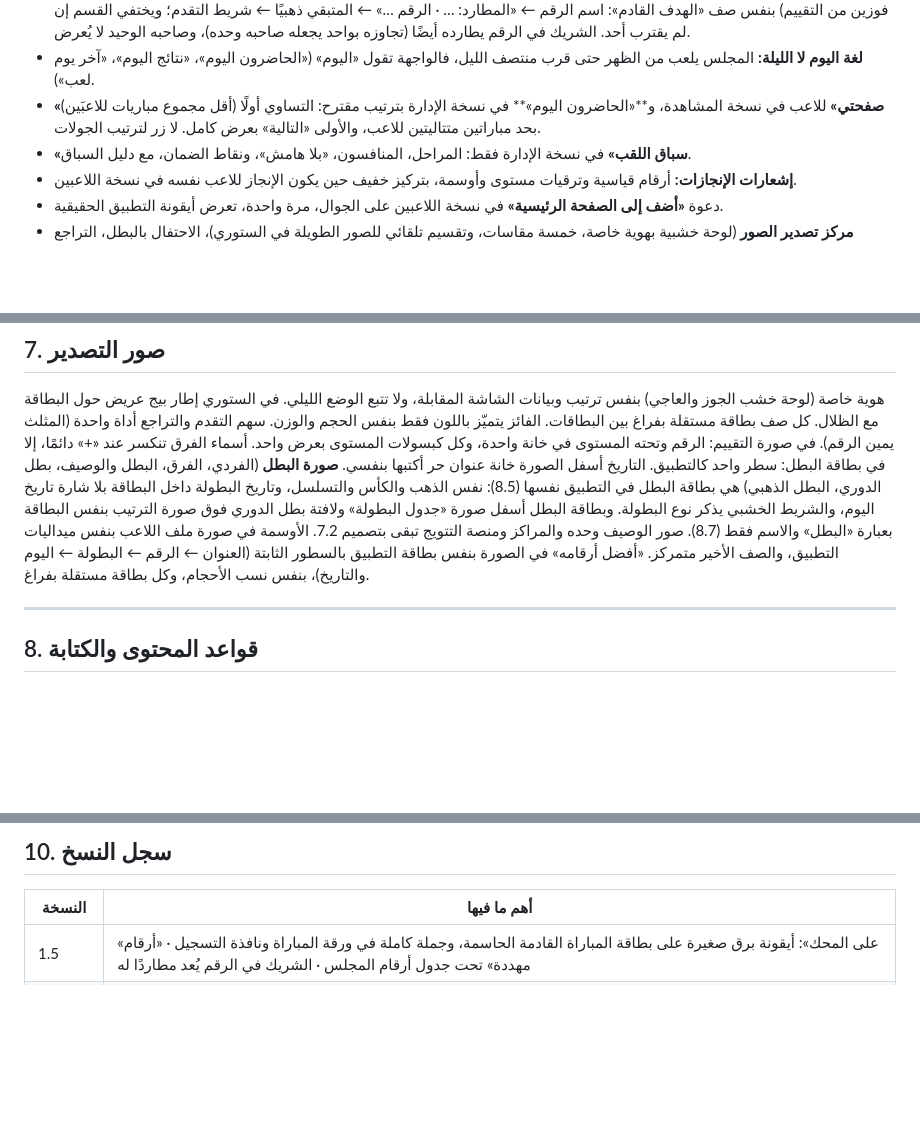
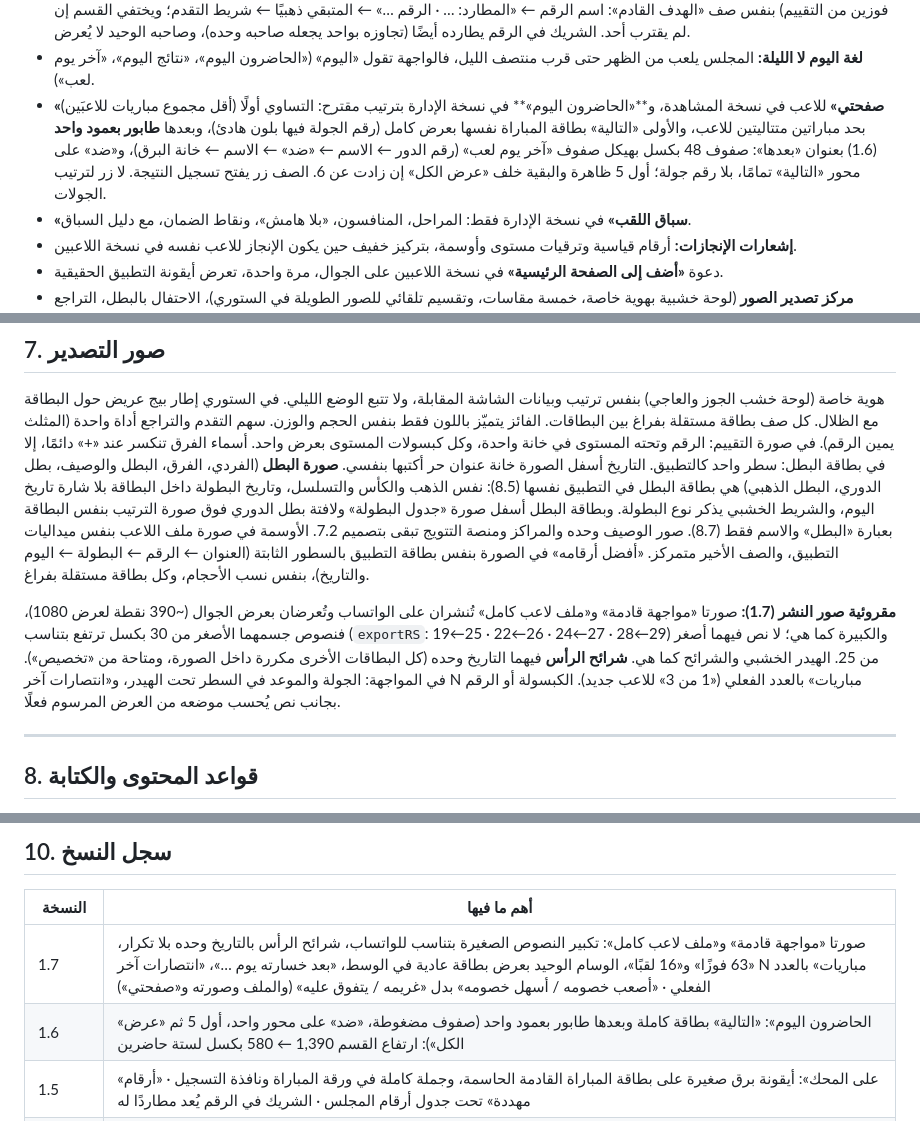
Before and after one commit to mdalhaser/carrom-dashboard, a Markdown page: CLAUDE.md, 3 parts joined by grey strips. Drawn GitHub-style; blank space fills up the shorter version.

```diff
--- a/CLAUDE.md
+++ b/CLAUDE.md
@@ -305,7 +305,7 @@ Optimize for the best possible result, long-term maintainability, visual excelle
 - **«على المحك» (1.5، قراءة فقط):** مباراة قادمة يكفي الفوز فيها لحسم وسام أو رقم قياسي لأحد طرفيها (من مرشحي «الهدف القادم» المشتركين `goalCandidates`، محسوبة مرة لكل تغيّر في النتائج `stakesData`). **البطاقة:** أيقونة برق ذهبية صغيرة فقط بجانب رقم المباراة (لا نص، لا تغيير في الحجم، شارة الحالة لا تُمس؛ محاذاة بصرية مقيسة `--ic-y`). **ورقة المباراة (اللاعبون) ونافذة تسجيل النتيجة (الإدارة):** صندوق «على المحك» بجملة كاملة («فوز أو تعادل يكسر به … رقم «…»» / «فوز يمنح … «…»»). في الدوري على مباراة اللاعب التالية فقط؛ الألقاب في نهائي الفردي والفرق فقط؛ لا يستخدم «سباق اللقب». جُرّب سطر نصي في البطاقة ورُفض (يطيلها ويزاحمها)، وجُرّبت الميدالية ورُفضت (تُقرأ وسامًا مكتسبًا وتتشوه صغيرة).
 - **«أرقام مهددة» (1.5، قراءة فقط):** تحت جدول أرقام المجلس بأيقونة الراية: كل رقم يقترب منه أحد (حوالي 3 انتصارات، أو لقب واحد، أو فوزين من التقييم) بنفس صف «الهدف القادم»: اسم الرقم ← «المطارد: … · الرقم …» ← المتبقي ذهبيًا ← شريط التقدم؛ ويختفي القسم إن لم يقترب أحد. الشريك في الرقم يطارده أيضًا (تجاوزه بواحد يجعله صاحبه وحده)، وصاحبه الوحيد لا يُعرض.
 - **لغة اليوم لا الليلة:** المجلس يلعب من الظهر حتى قرب منتصف الليل، فالواجهة تقول «اليوم» («الحاضرون اليوم»، «نتائج اليوم»، «آخر يوم لعب»).
-- **«صفحتي»** للاعب في نسخة المشاهدة، و**«الحاضرون اليوم»** في نسخة الإدارة بترتيب مقترح: التساوي أولًا (أقل مجموع مباريات للاعبَين) بحد مباراتين متتاليتين للاعب، والأولى «التالية» بعرض كامل. لا زر لترتيب الجولات.
+- **«صفحتي»** للاعب في نسخة المشاهدة، و**«الحاضرون اليوم»** في نسخة الإدارة بترتيب مقترح: التساوي أولًا (أقل مجموع مباريات للاعبَين) بحد مباراتين متتاليتين للاعب، والأولى «التالية» بطاقة المباراة نفسها بعرض كامل (رقم الجولة فيها بلون هادئ)، وبعدها **طابور بعمود واحد** (1.6) بعنوان «بعدها»: صفوف 48 بكسل بهيكل صفوف «آخر يوم لعب» (رقم الدور ← الاسم ← «ضد» ← الاسم ← خانة البرق)، و«ضد» على محور «التالية» تمامًا، بلا رقم جولة؛ أول 5 ظاهرة والبقية خلف «عرض الكل» إن زادت عن 6. الصف زر يفتح تسجيل النتيجة. لا زر لترتيب الجولات.
 - **«سباق اللقب»** في نسخة الإدارة فقط: المراحل، المنافسون، «بلا هامش»، ونقاط الضمان، مع دليل السباق.
 - **إشعارات الإنجازات:** أرقام قياسية وترقيات مستوى وأوسمة، بتركيز خفيف حين يكون الإنجاز للاعب نفسه في نسخة اللاعبين.
 - دعوة **«أضف إلى الصفحة الرئيسية»** في نسخة اللاعبين على الجوال، مرة واحدة، تعرض أيقونة التطبيق الحقيقية.
@@ -403,6 +403,8 @@ Optimize for the best possible result, long-term maintainability, visual excelle
 
 هوية خاصة (لوحة خشب الجوز والعاجي) بنفس ترتيب وبيانات الشاشة المقابلة، ولا تتبع الوضع الليلي. في الستوري إطار بيج عريض حول البطاقة مع الظلال. كل صف بطاقة مستقلة بفراغ بين البطاقات. الفائز يتميّز باللون فقط بنفس الحجم والوزن. سهم التقدم والتراجع أداة واحدة (المثلث يمين الرقم). في صورة التقييم: الرقم وتحته المستوى في خانة واحدة، وكل كبسولات المستوى بعرض واحد. أسماء الفرق تنكسر عند «+» دائمًا، إلا في بطاقة البطل: سطر واحد كالتطبيق. التاريخ أسفل الصورة خانة عنوان حر أكتبها بنفسي. **صورة البطل** (الفردي، الفرق، البطل والوصيف، بطل الدوري، البطل الذهبي) هي بطاقة البطل في التطبيق نفسها (8.5): نفس الذهب والكأس والتسلسل، وتاريخ البطولة داخل البطاقة بلا شارة تاريخ اليوم، والشريط الخشبي يذكر نوع البطولة. وبطاقة البطل أسفل صورة «جدول البطولة» ولافتة بطل الدوري فوق صورة الترتيب بنفس البطاقة بعبارة «البطل» والاسم فقط (8.7). صور الوصيف وحده والمراكز ومنصة التتويج تبقى بتصميم 7.2. الأوسمة في صورة ملف اللاعب بنفس ميداليات التطبيق، والصف الأخير متمركز. «أفضل أرقامه» في الصورة بنفس بطاقة التطبيق بالسطور الثابتة (العنوان ← الرقم ← البطولة ← اليوم والتاريخ)، بنفس نسب الأحجام، وكل بطاقة مستقلة بفراغ.
 
+**مقروئية صور النشر (1.7):** صورتا «مواجهة قادمة» و«ملف لاعب كامل» تُنشران على الواتساب وتُعرضان بعرض الجوال (~390 نقطة لعرض 1080)، فنصوص جسمهما الأصغر من 30 بكسل ترتفع بتناسب (`exportRS`: 19←25 · 22←26 · 24←27 · 28←29) والكبيرة كما هي؛ لا نص فيهما أصغر من 25. الهيدر الخشبي والشرائح كما هي. **شرائح الرأس** فيهما التاريخ وحده (كل البطاقات الأخرى مكررة داخل الصورة، ومتاحة من «تخصيص»). في المواجهة: الجولة والموعد في السطر تحت الهيدر، و«انتصارات آخر N مباريات» بالعدد الفعلي («1 من 3» للاعب جديد). الكبسولة أو الرقم بجانب نص يُحسب موضعه من العرض المرسوم فعلًا.
+
 ---
 
 ## 8. قواعد المحتوى والكتابة
@@ -446,6 +448,8 @@ Optimize for the best possible result, long-term maintainability, visual excelle
 
 | النسخة | أهم ما فيها |
 |---|---|
+| 1.7 | صورتا «مواجهة قادمة» و«ملف لاعب كامل»: تكبير النصوص الصغيرة بتناسب للواتساب، شرائح الرأس بالتاريخ وحده بلا تكرار، «63 فوزًا» و«16 لقبًا»، الوسام الوحيد بعرض بطاقة عادية في الوسط، «بعد خسارته يوم …»، «انتصارات آخر N مباريات» بالعدد الفعلي · «أصعب خصومه / أسهل خصومه» بدل «غريمه / يتفوق عليه» (والملف وصورته و«صفحتي») |
+| 1.6 | «الحاضرون اليوم»: «التالية» بطاقة كاملة وبعدها طابور بعمود واحد (صفوف مضغوطة، «ضد» على محور واحد، أول 5 ثم «عرض الكل»): ارتفاع القسم 1,390 ← 580 بكسل لستة حاضرين |
 | 1.5 | «على المحك»: أيقونة برق صغيرة على بطاقة المباراة القادمة الحاسمة، وجملة كاملة في ورقة المباراة ونافذة التسجيل · «أرقام مهددة» تحت جدول أرقام المجلس · الشريك في الرقم يُعد مطاردًا له |
 | 1.4 | «بلا خسارة»: من لعب مباراتين فأكثر في يوم اللعب دون خسارة، أبجديًا بلا ترتيب، في بطاقة «آخر يوم لعب» (النسختان) وصورة «نتائج اليوم» ونصها · توحيد اللغة باليوم: «الحاضرون الليلة» ← «الحاضرون اليوم» |
 | 1.3 | الفائز ونتيجته باللون الأساسي والخاسر ونتيجته بالباهت بنفس الحجم والوزن، موحّدًا في «آخر يوم لعب» والمسار في ورقة البطولة وصور التصدير (وصورتا «نتيجة مباراة» و«نتائج جولة» صارتا تميّزان الفائز بعد أن كانتا بلا تمييز) · «أنا» ذهبي إن فاز ورمادي مذهّب إن خسر |
```
Also changed, not shown: other parts of CLAUDE.md (+4 -4 lines).
